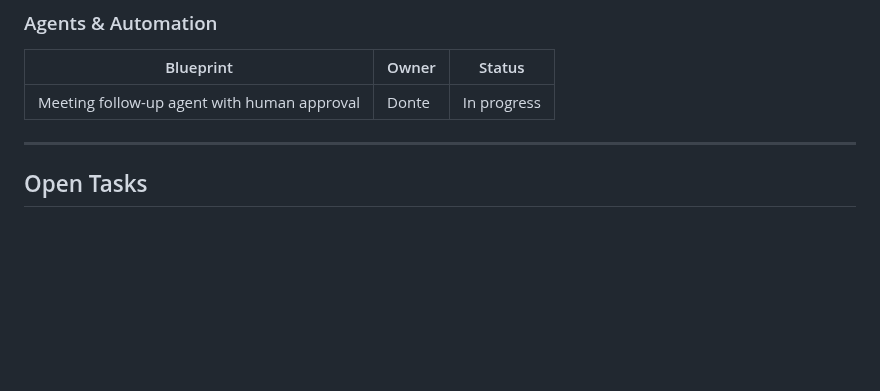
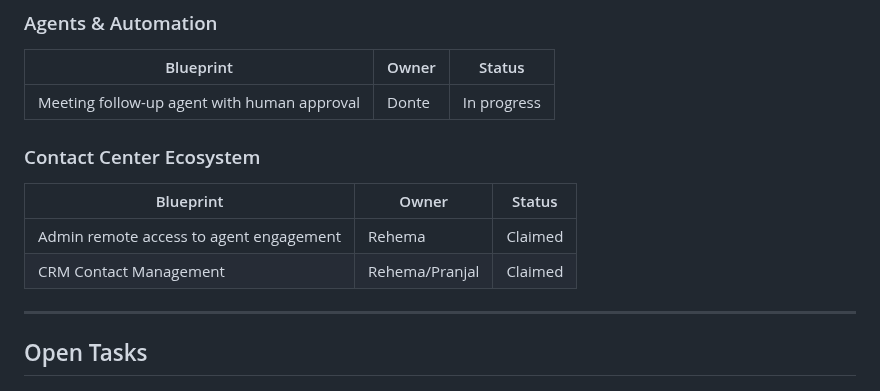
Before and after one commit to zoom/blueprints, a Markdown page: PROJECT.md, the part around the change. GitHub-like rendering; blank space fills up the shorter version.

Commit message:
CXE additions

```diff
--- a/PROJECT.md
+++ b/PROJECT.md
@@ -176,6 +176,14 @@
 |-----------|-------|--------|
 | Meeting follow-up agent with human approval | Donte | In progress |
 
+
+### Contact Center Ecosystem
+
+| Blueprint | Owner | Status |
+|-----------|-------|--------|
+| Admin remote access to agent engagement | Rehema | Claimed |
+| CRM Contact Management | Rehema/Pranjal | Claimed |
+
 ---
 
 ## Open Tasks
```
